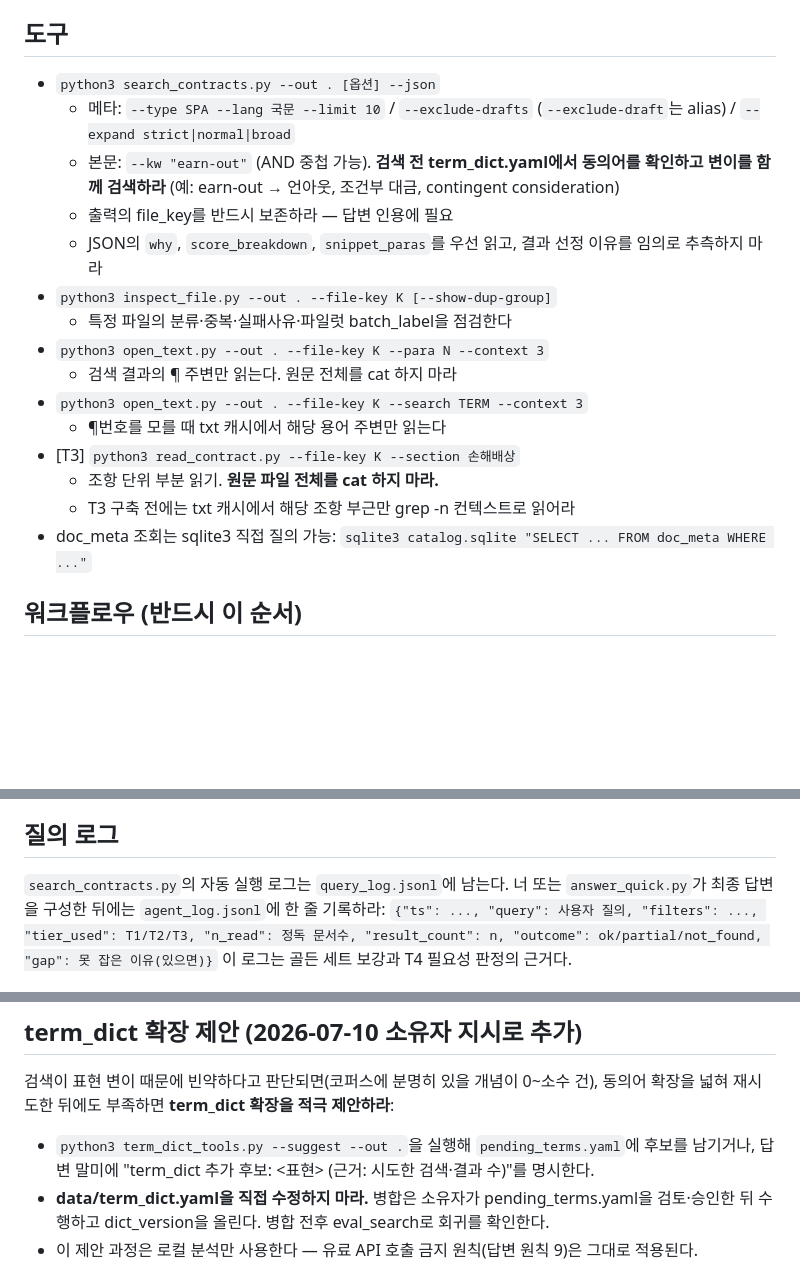
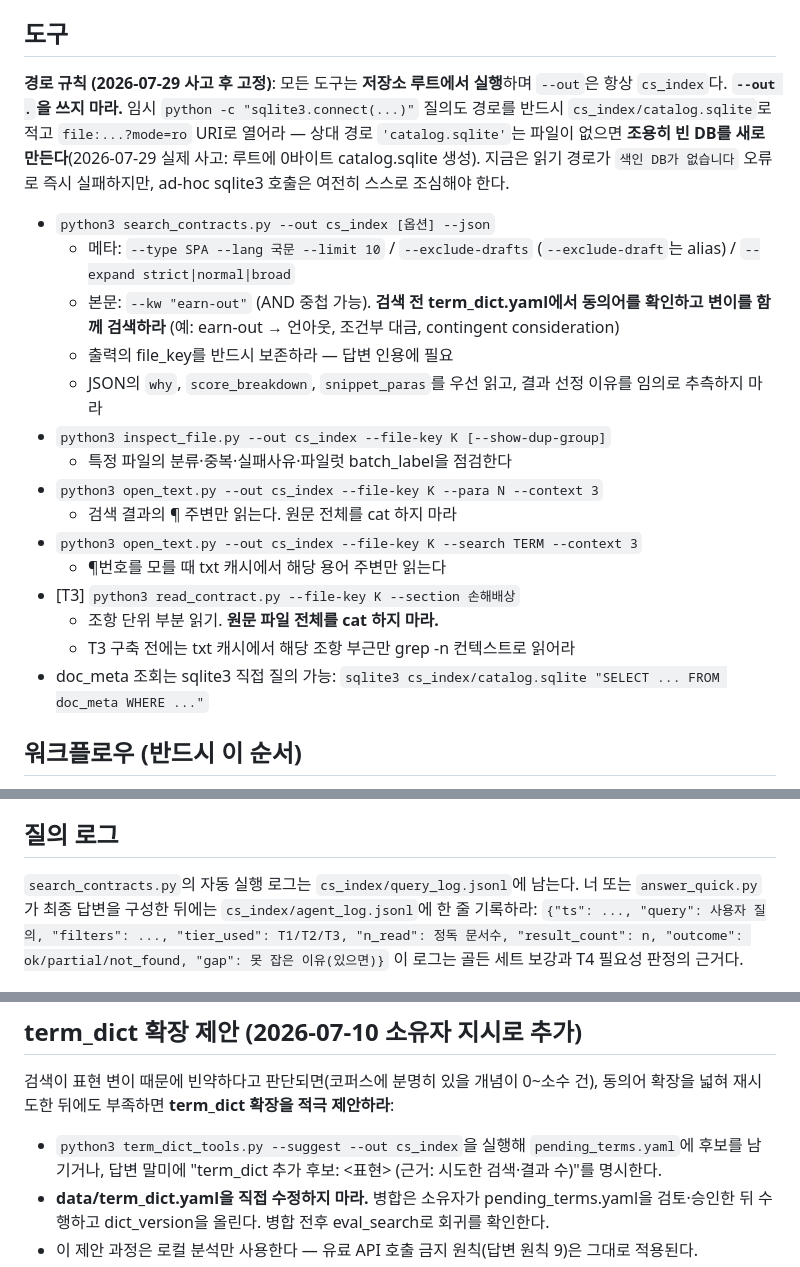
Before and after one commit to qchoi2/docs_app, a Markdown page: CLAUDE.md, 3 parts joined by grey strips. Rendered like a GitHub page; blank space fills up the shorter version.

```diff
--- a/CLAUDE.md
+++ b/CLAUDE.md
@@ -17,24 +17,31 @@ doc_meta·read_contract.py 구축 후 활성화._
 - `term_dict.yaml` — 조항 용어 동의어 사전 (국·영문)
 
 ## 도구
-- `python3 search_contracts.py --out . [옵션] --json`
+**경로 규칙 (2026-07-29 사고 후 고정)**: 모든 도구는 **저장소 루트에서 실행**하며
+`--out`은 항상 `cs_index`다. **`--out .`을 쓰지 마라.** 임시 `python -c "sqlite3.connect(...)"`
+질의도 경로를 반드시 `cs_index/catalog.sqlite`로 적고 `file:...?mode=ro` URI로 열어라 —
+상대 경로 `'catalog.sqlite'`는 파일이 없으면 **조용히 빈 DB를 새로 만든다**(2026-07-29
+실제 사고: 루트에 0바이트 catalog.sqlite 생성). 지금은 읽기 경로가 `색인 DB가 없습니다`
+오류로 즉시 실패하지만, ad-hoc sqlite3 호출은 여전히 스스로 조심해야 한다.
+
+- `python3 search_contracts.py --out cs_index [옵션] --json`
   - 메타: `--type SPA --lang 국문 --limit 10` / `--exclude-drafts` (`--exclude-draft`는 alias) / `--expand strict|normal|broad`
   - 본문: `--kw "earn-out"` (AND 중첩 가능). **검색 전 term_dict.yaml에서
     동의어를 확인하고 변이를 함께 검색하라** (예: earn-out → 언아웃,
     조건부 대금, contingent consideration)
   - 출력의 file_key를 반드시 보존하라 — 답변 인용에 필요
   - JSON의 `why`, `score_breakdown`, `snippet_paras`를 우선 읽고, 결과 선정 이유를 임의로 추측하지 마라
-- `python3 inspect_file.py --out . --file-key K [--show-dup-group]`
+- `python3 inspect_file.py --out cs_index --file-key K [--show-dup-group]`
   - 특정 파일의 분류·중복·실패사유·파일럿 batch_label을 점검한다
-- `python3 open_text.py --out . --file-key K --para N --context 3`
+- `python3 open_text.py --out cs_index --file-key K --para N --context 3`
   - 검색 결과의 ¶ 주변만 읽는다. 원문 전체를 cat 하지 마라
-- `python3 open_text.py --out . --file-key K --search TERM --context 3`
+- `python3 open_text.py --out cs_index --file-key K --search TERM --context 3`
   - ¶번호를 모를 때 txt 캐시에서 해당 용어 주변만 읽는다
 - [T3] `python3 read_contract.py --file-key K --section 손해배상`
   - 조항 단위 부분 읽기. **원문 파일 전체를 cat 하지 마라.**
   - T3 구축 전에는 txt 캐시에서 해당 조항 부근만 grep -n 컨텍스트로 읽어라
 - doc_meta 조회는 sqlite3 직접 질의 가능:
-  `sqlite3 catalog.sqlite "SELECT ... FROM doc_meta WHERE ..."`
+  `sqlite3 cs_index/catalog.sqlite "SELECT ... FROM doc_meta WHERE ..."`
 
 ## 워크플로우 (반드시 이 순서)
 0. **질의 해석** — 질의를 term_dict.yaml의 canonical 태그로 정규화하라.
@@ -88,7 +95,7 @@ doc_meta·read_contract.py 구축 후 활성화._
 - "이 계약 요약해줘" → 해당 문서 doc_meta 전체 + 필요 조항 부분 정독
 
 ## 질의 로그
-`search_contracts.py`의 자동 실행 로그는 `query_log.jsonl`에 남는다. 너 또는 `answer_quick.py`가 최종 답변을 구성한 뒤에는 `agent_log.jsonl`에 한 줄 기록하라:
+`search_contracts.py`의 자동 실행 로그는 `cs_index/query_log.jsonl`에 남는다. 너 또는 `answer_quick.py`가 최종 답변을 구성한 뒤에는 `cs_index/agent_log.jsonl`에 한 줄 기록하라:
 `{"ts": ..., "query": 사용자 질의, "filters": ..., "tier_used": T1/T2/T3, "n_read": 정독 문서수,
 "result_count": n, "outcome": ok/partial/not_found, "gap": 못 잡은 이유(있으면)}`
 이 로그는 골든 세트 보강과 T4 필요성 판정의 근거다.
@@ -103,7 +110,7 @@ doc_meta·read_contract.py 구축 후 활성화._
 ## term_dict 확장 제안 (2026-07-10 소유자 지시로 추가)
 검색이 표현 변이 때문에 빈약하다고 판단되면(코퍼스에 분명히 있을 개념이 0~소수 건),
 동의어 확장을 넓혀 재시도한 뒤에도 부족하면 **term_dict 확장을 적극 제안하라**:
-- `python3 term_dict_tools.py --suggest --out .`을 실행해 `pending_terms.yaml`에
+- `python3 term_dict_tools.py --suggest --out cs_index`을 실행해 `pending_terms.yaml`에
   후보를 남기거나, 답변 말미에 "term_dict 추가 후보: <표현> (근거: 시도한 검색·결과 수)"를 명시한다.
 - **data/term_dict.yaml을 직접 수정하지 마라.** 병합은 소유자가 pending_terms.yaml을
   검토·승인한 뒤 수행하고 dict_version을 올린다. 병합 전후 eval_search로 회귀를 확인한다.
```
Also changed, not shown: .docs/NEXT_STEPS_ARCHIVE_20260724.md (+11 -0 lines), .docs/PLAN_REVIEW_20260727.md (+15 -1 lines).
